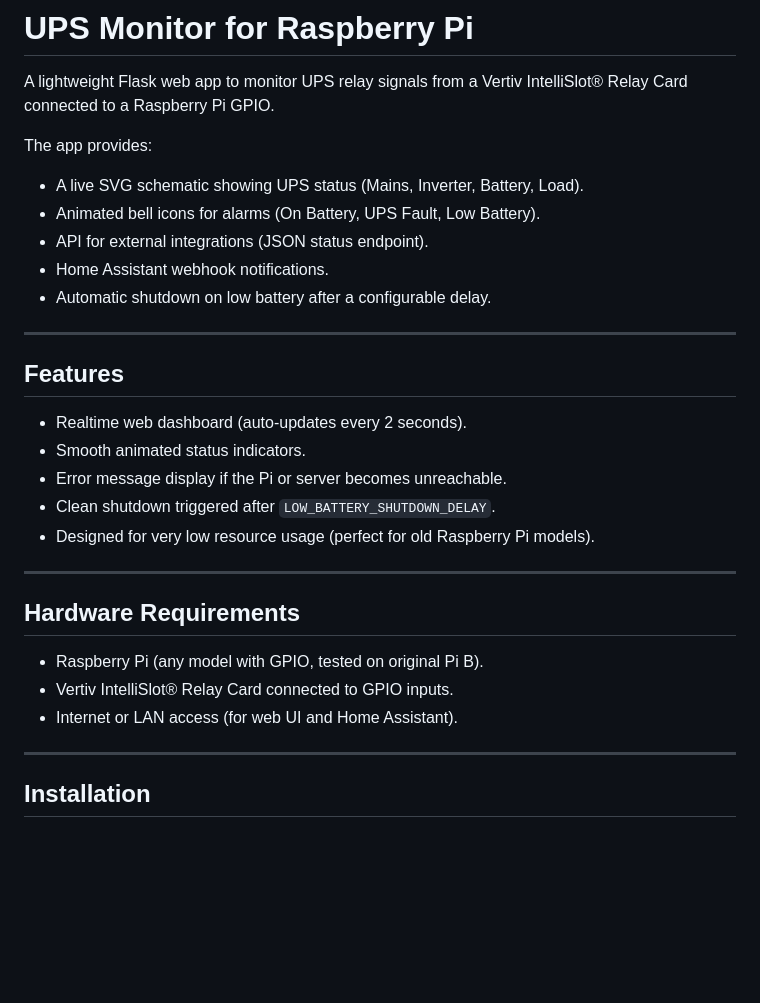
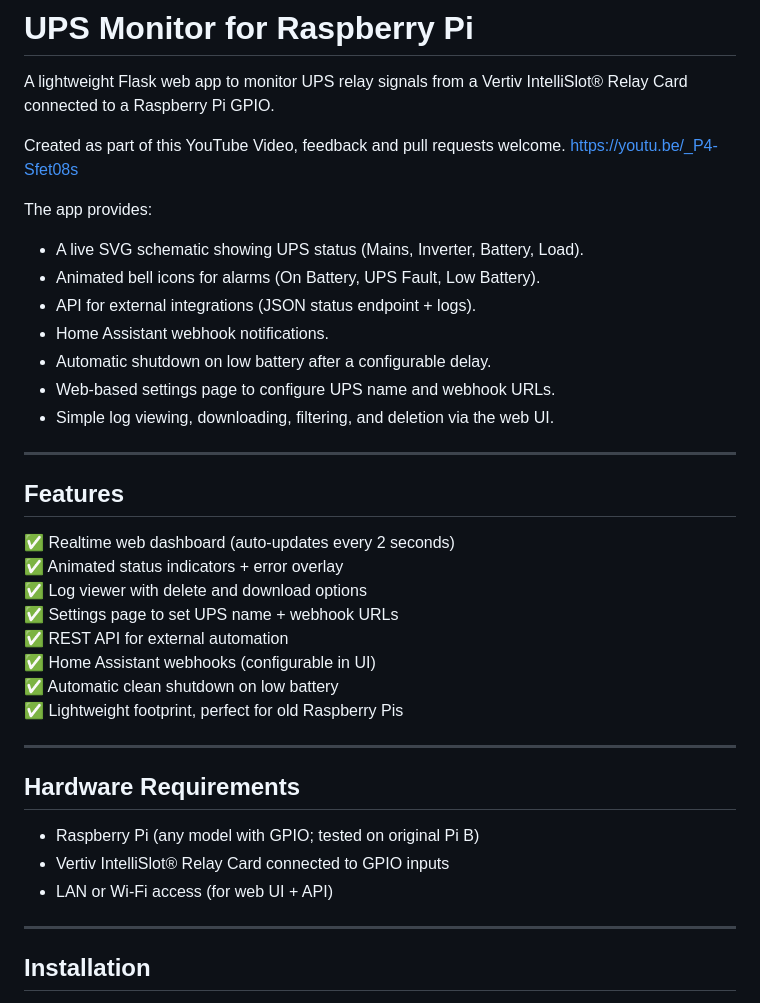
Before and after one commit to handya/raspberry-pi-ups-monitor, a Markdown page: readme.md, the part around one of its changes. GitHub-like rendering; blank space fills up the shorter version.

```diff
--- a/readme.md
+++ b/readme.md
@@ -2,30 +2,38 @@
 
 A lightweight Flask web app to monitor UPS relay signals from a Vertiv IntelliSlot® Relay Card connected to a Raspberry Pi GPIO.
 
+Created as part of this YouTube Video, feedback and pull requests welcome.
+[https://youtu.be/_P4-Sfet08s](https://youtu.be/_P4-Sfet08s)
+
 The app provides:
 - A live SVG schematic showing UPS status (Mains, Inverter, Battery, Load).
 - Animated bell icons for alarms (On Battery, UPS Fault, Low Battery).
-- API for external integrations (JSON status endpoint).
+- API for external integrations (JSON status endpoint + logs).
 - Home Assistant webhook notifications.
 - Automatic shutdown on low battery after a configurable delay.
+- Web-based settings page to configure UPS name and webhook URLs.
+- Simple log viewing, downloading, filtering, and deletion via the web UI.
 
 ---
 
 ## Features
 
-- Realtime web dashboard (auto-updates every 2 seconds).
-- Smooth animated status indicators.
-- Error message display if the Pi or server becomes unreachable.
-- Clean shutdown triggered after `LOW_BATTERY_SHUTDOWN_DELAY`.
-- Designed for very low resource usage (perfect for old Raspberry Pi models).
+✅ Realtime web dashboard (auto-updates every 2 seconds)
+✅ Animated status indicators + error overlay
+✅ Log viewer with delete and download options
+✅ Settings page to set UPS name + webhook URLs
+✅ REST API for external automation
+✅ Home Assistant webhooks (configurable in UI)
+✅ Automatic clean shutdown on low battery
+✅ Lightweight footprint, perfect for old Raspberry Pis
 
 ---
 
 ## Hardware Requirements
 
-- Raspberry Pi (any model with GPIO, tested on original Pi B).
-- Vertiv IntelliSlot® Relay Card connected to GPIO inputs.
-- Internet or LAN access (for web UI and Home Assistant).
+- Raspberry Pi (any model with GPIO; tested on original Pi B)
+- Vertiv IntelliSlot® Relay Card connected to GPIO inputs
+- LAN or Wi-Fi access (for web UI + API)
 
 ---
 
```
Also changed, not shown: other parts of readme.md (+66 -57 lines).
